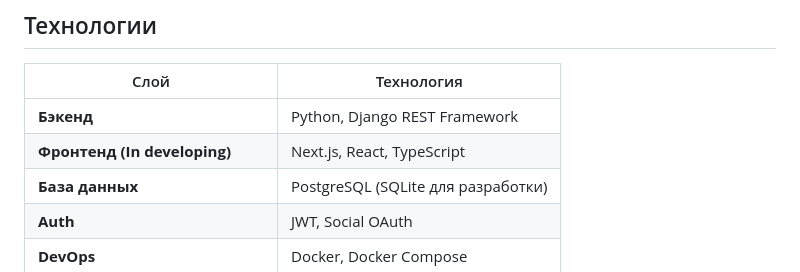
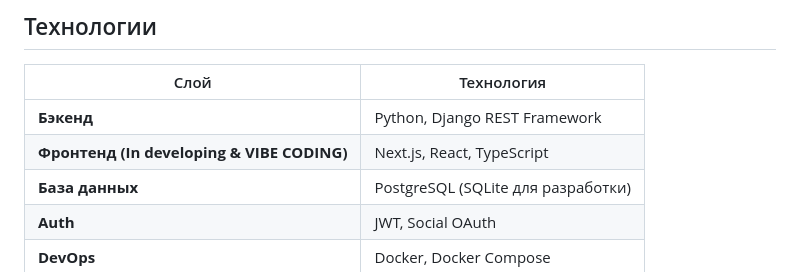
Before and after one commit to ibrohim-Fazliddinov/Full-Stack---DRF-Next, a Markdown page: README.md, the part around the change. Rendered like a GitHub page.

```diff
--- a/README.md
+++ b/README.md
@@ -54,7 +54,7 @@
 | Слой           | Технология                         |
 | -------------- | ---------------------------------- |
 | **Бэкенд**     | Python, Django REST Framework      |
-| **Фронтенд (In developing)**   | Next.js, React, TypeScript         |
+| **Фронтенд (In developing & VIBE CODING)**   | Next.js, React, TypeScript         |
 | **База данных**| PostgreSQL (SQLite для разработки) |
 | **Auth**       | JWT, Social OAuth                  |
 | **DevOps**     | Docker, Docker Compose             |
```
